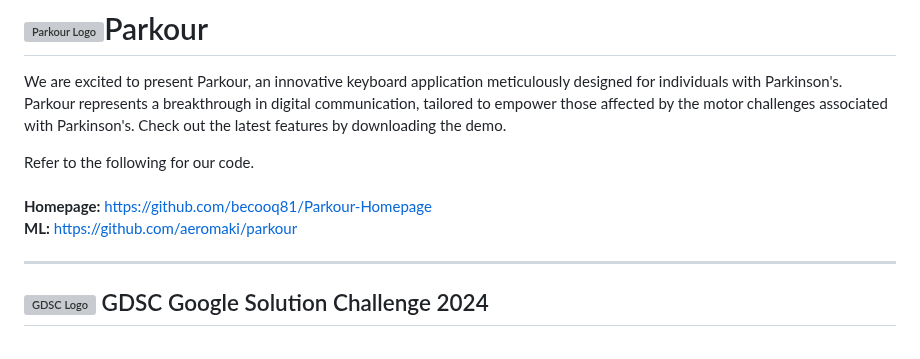
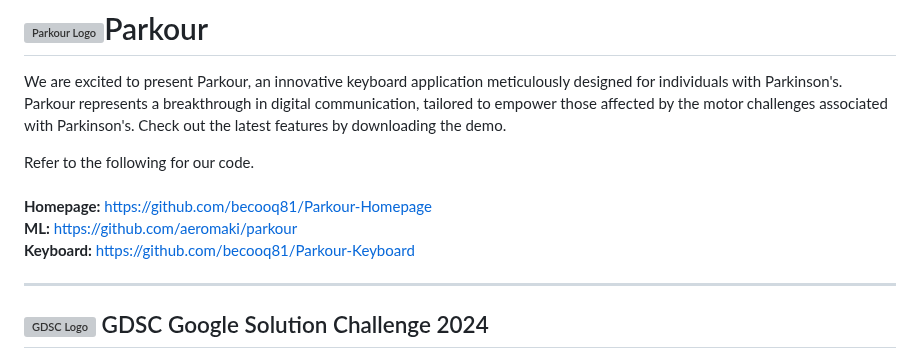
Before and after one commit to becooq81/PillKaBoo-HomePage, a Markdown page: README.md, the part around the change. Rendered like a GitHub page; grey boxes are pictures that could not be loaded.

```diff
--- a/README.md
+++ b/README.md
@@ -4,6 +4,7 @@ We are excited to present Parkour, an innovative keyboard application meticulous
 Refer to the following for our code.  <br><br>
 **Homepage:** https://github.com/becooq81/Parkour-Homepage <br>
 **ML:** https://github.com/aeromaki/parkour <br>
+**Keyboard:** https://github.com/becooq81/Parkour-Keyboard
 - - -
 ## <img src="https://github.com/becooq81/Parkour-Homepage/blob/main/assets/icons/gdsc.png" alt="GDSC Logo" style="width: auto; height: 1em;"> GDSC Google Solution Challenge 2024
 The Google Solution Challenge is designed to encourage participants to develop solutions that address one or more of the United Nations Sustainable Development Goals (SDGs). These 17 goals are a universal call to action to end poverty, protect the planet, and ensure that all people enjoy peace and prosperity by 2030. They cover a broad range of social and economic development issues.
```
